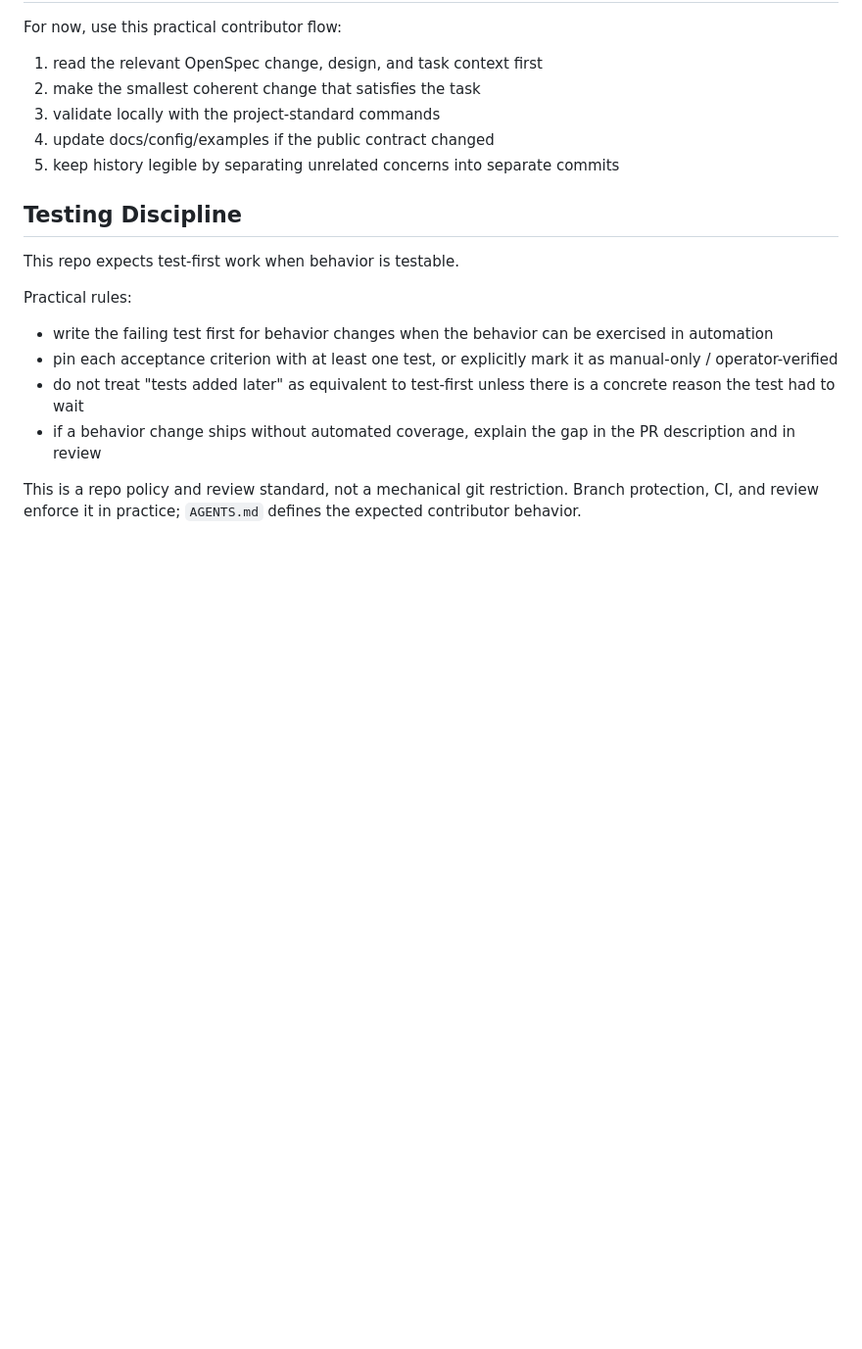
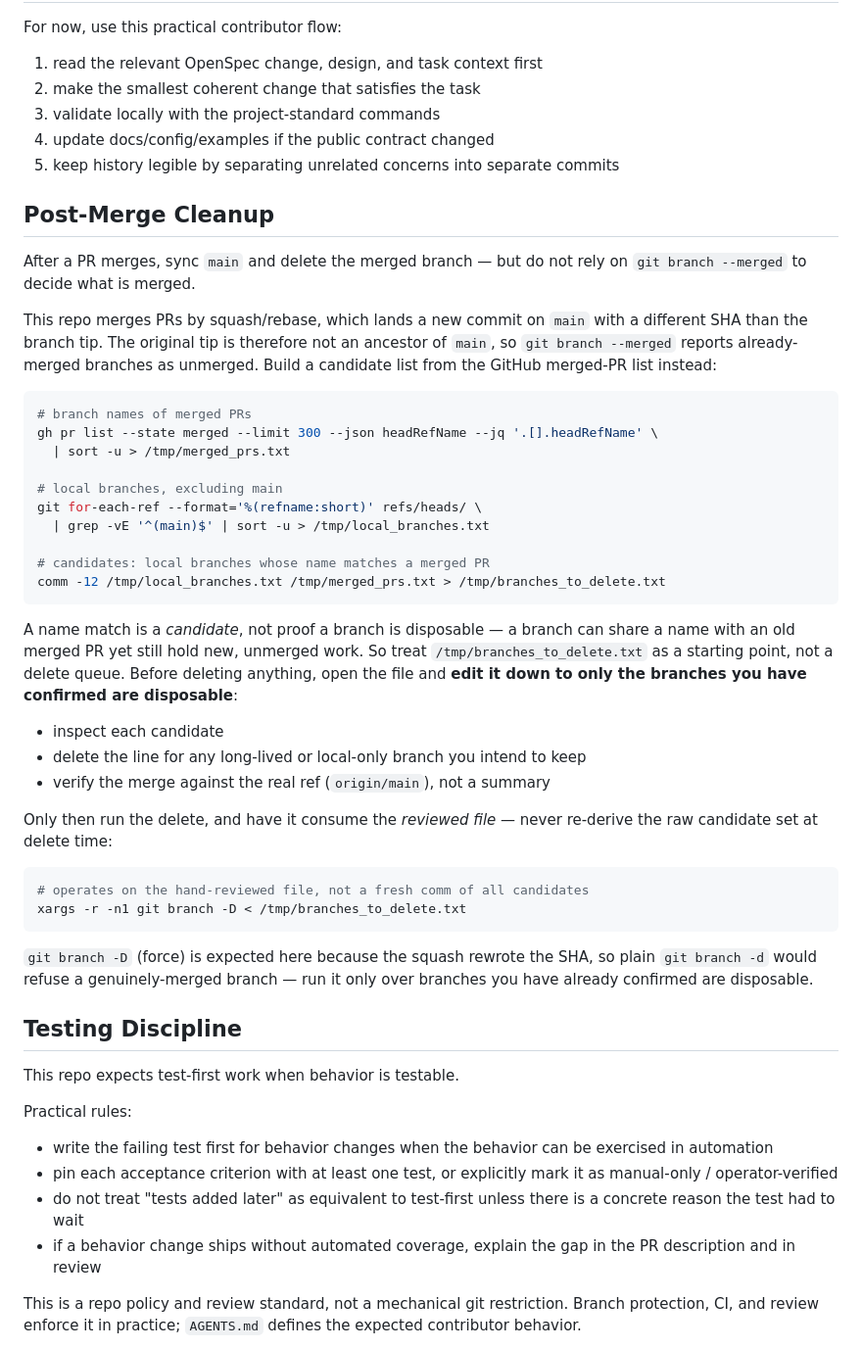
Before and after one commit to turma-dev/turma, a Markdown page: AGENTS.md, the part around the change. Shown at 98% size. GitHub-like rendering; blank space fills up the shorter version.

Commit message:
docs: add post-merge branch-cleanup procedure to AGENTS
git branch --merged misclassifies squash/rebase-merged branches as unmerged
because the merge rewrites the SHA, so stale local branches accumulate
invisibly. Document building a candidate list from the GitHub merged-PR list
(gh pr list --state merged) into a file, hand-reviewing that file down to
confirmed-disposable branches, and deleting from the reviewed file — never
re-deriving the raw candidate set at delete time. Name matches are candidates
to verify, not deletion proof.

````diff
--- a/AGENTS.md
+++ b/AGENTS.md
@@ -107,6 +107,51 @@ For now, use this practical contributor flow:
 4. update docs/config/examples if the public contract changed
 5. keep history legible by separating unrelated concerns into separate commits
 
+## Post-Merge Cleanup
+
+After a PR merges, sync `main` and delete the merged branch — but do not rely
+on `git branch --merged` to decide what is merged.
+
+This repo merges PRs by squash/rebase, which lands a new commit on `main` with
+a different SHA than the branch tip. The original tip is therefore not an
+ancestor of `main`, so `git branch --merged` reports already-merged branches as
+unmerged. Build a candidate list from the GitHub merged-PR list instead:
+
+```bash
+# branch names of merged PRs
+gh pr list --state merged --limit 300 --json headRefName --jq '.[].headRefName' \
+  | sort -u > /tmp/merged_prs.txt
+
+# local branches, excluding main
+git for-each-ref --format='%(refname:short)' refs/heads/ \
+  | grep -vE '^(main)$' | sort -u > /tmp/local_branches.txt
+
+# candidates: local branches whose name matches a merged PR
+comm -12 /tmp/local_branches.txt /tmp/merged_prs.txt > /tmp/branches_to_delete.txt
+```
+
+A name match is a *candidate*, not proof a branch is disposable — a branch can
+share a name with an old merged PR yet still hold new, unmerged work. So treat
+`/tmp/branches_to_delete.txt` as a starting point, not a delete queue. Before
+deleting anything, open the file and **edit it down to only the branches you
+have confirmed are disposable**:
+
+- inspect each candidate
+- delete the line for any long-lived or local-only branch you intend to keep
+- verify the merge against the real ref (`origin/main`), not a summary
+
+Only then run the delete, and have it consume the *reviewed file* — never
+re-derive the raw candidate set at delete time:
+
+```bash
+# operates on the hand-reviewed file, not a fresh comm of all candidates
+xargs -r -n1 git branch -D < /tmp/branches_to_delete.txt
+```
+
+`git branch -D` (force) is expected here because the squash rewrote the SHA, so
+plain `git branch -d` would refuse a genuinely-merged branch — run it only over
+branches you have already confirmed are disposable.
+
 ## Testing Discipline
 
 This repo expects test-first work when behavior is testable.
````
